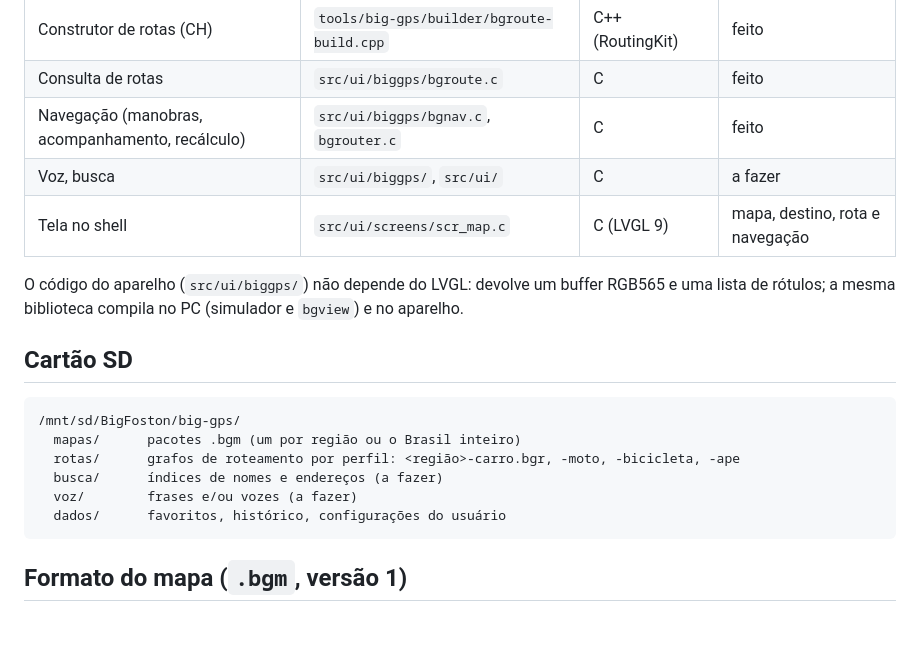
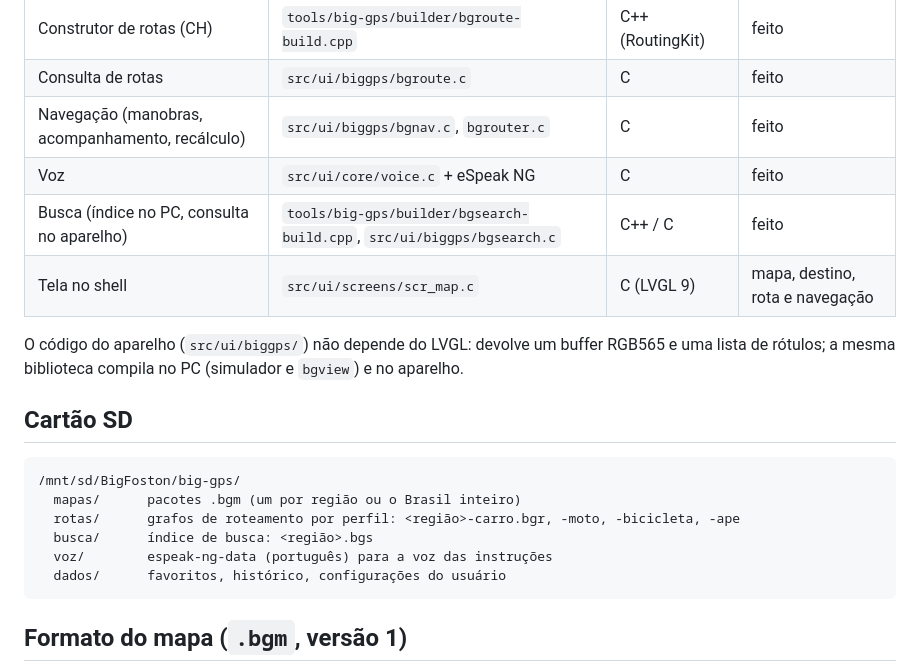
Before and after one commit to ruscher/foston-monitor, a Markdown page: docs/big-gps/03-arquitetura.md, the part around the change. Drawn GitHub-style; blank space fills up the shorter version.

````diff
--- a/docs/big-gps/03-arquitetura.md
+++ b/docs/big-gps/03-arquitetura.md
@@ -24,7 +24,8 @@ Geofabrik .osm.pbf ──► osm-clip.py (região)    bfgps ──► /run/bigfo
 | Construtor de rotas (CH) | `tools/big-gps/builder/bgroute-build.cpp` | C++ (RoutingKit) | feito |
 | Consulta de rotas | `src/ui/biggps/bgroute.c` | C | feito |
 | Navegação (manobras, acompanhamento, recálculo) | `src/ui/biggps/bgnav.c`, `bgrouter.c` | C | feito |
-| Voz, busca | `src/ui/biggps/`, `src/ui/` | C | a fazer |
+| Voz | `src/ui/core/voice.c` + eSpeak NG | C | feito |
+| Busca (índice no PC, consulta no aparelho) | `tools/big-gps/builder/bgsearch-build.cpp`, `src/ui/biggps/bgsearch.c` | C++ / C | feito |
 | Tela no shell | `src/ui/screens/scr_map.c` | C (LVGL 9) | mapa, destino, rota e navegação |
 
 O código do aparelho (`src/ui/biggps/`) não depende do LVGL: devolve um buffer RGB565 e uma
@@ -36,8 +37,8 @@ lista de rótulos; a mesma biblioteca compila no PC (simulador e `bgview`) e no
 /mnt/sd/BigFoston/big-gps/
   mapas/      pacotes .bgm (um por região ou o Brasil inteiro)
   rotas/      grafos de roteamento por perfil: <região>-carro.bgr, -moto, -bicicleta, -ape
-  busca/      índices de nomes e endereços (a fazer)
-  voz/        frases e/ou vozes (a fazer)
+  busca/      índice de busca: <região>.bgs
+  voz/        espeak-ng-data (português) para a voz das instruções
   dados/      favoritos, histórico, configurações do usuário
 ```
 
````
Also changed, not shown: docs/big-gps/00-visao-geral.md (+3 -1 lines), docs/big-gps/10-busca.md (added, +60 -0 lines), docs/images/big-gps/simulador-busca-inicio.png (added), docs/images/big-gps/simulador-busca.png (added), 13 other files.
